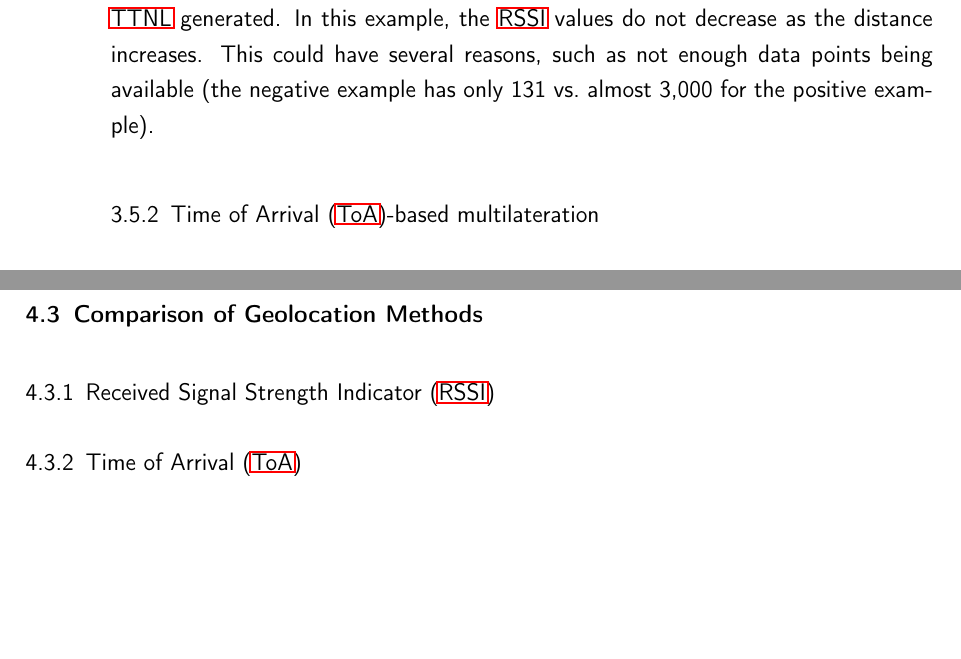
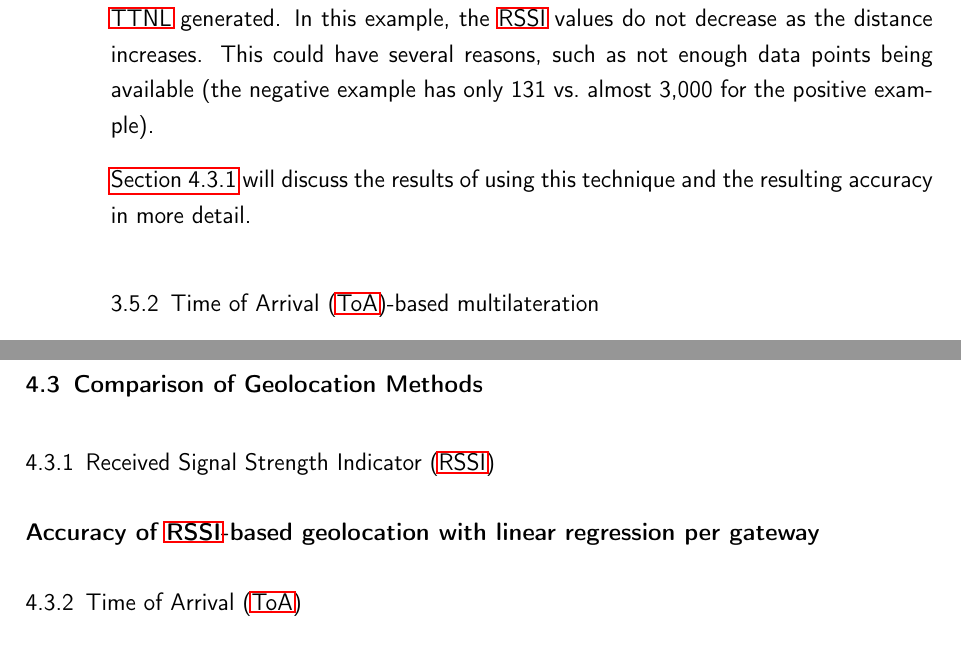
Before and after one commit to Bassadin/Master-Thesis-INM, a LaTeX thesis (thesis/main.tex, which reads thesis/content/3_implementation.tex, thesis/content/4_conclusion.tex): two parts of pages 65 and 72 of 83, joined at a grey line, cut so that both start at the same text, the shorter picture padded with empty space. Compiled offline with pdfLaTeX.

Commit message:
link to conclusion chapter

```diff
--- a/thesis/content/3_implementation.tex
+++ b/thesis/content/3_implementation.tex
@@ -649,7 +647,7 @@ While there are outliers in the data, the graph still shows a logical average li
 In this example, the \ac{RSSI} values do not decrease as the distance increases.
 This could have several reasons, such as not enough data points being available (the negative example has only 131 vs.\ almost 3,000 for the positive example).
 
-% TODO: Did this make the results any better?
+\Cref{subsubsec:conclusion-rssi-linear-regression} will discuss the results of using this technique and the resulting accuracy in more detail.
 
 \subsection{\acf{ToA}-based multilateration}
 
--- a/thesis/content/4_conclusion.tex
+++ b/thesis/content/4_conclusion.tex
@@ -71,6 +71,8 @@ The maximum range recorded for this gateway is \SI{4.3}{\kilo\meter}, which is t
 \subsection{\acf{RSSI}}
 
 % TODO: mention the problems with RSSI-based geolocation (different antennas per gateway, different antennas per node, different environments, etc.)
+
+\subsubsection{Accuracy of \acs{RSSI}-based geolocation with linear regression per gateway}\label{subsubsec:conclusion-rssi-linear-regression}
 
 \subsection{\acf{ToA}}\label{subsec:conclusion-toa-tdoa}
 
```
Also changed, not shown: thesis/content/3_implementation.tex (2 more changed lines).
